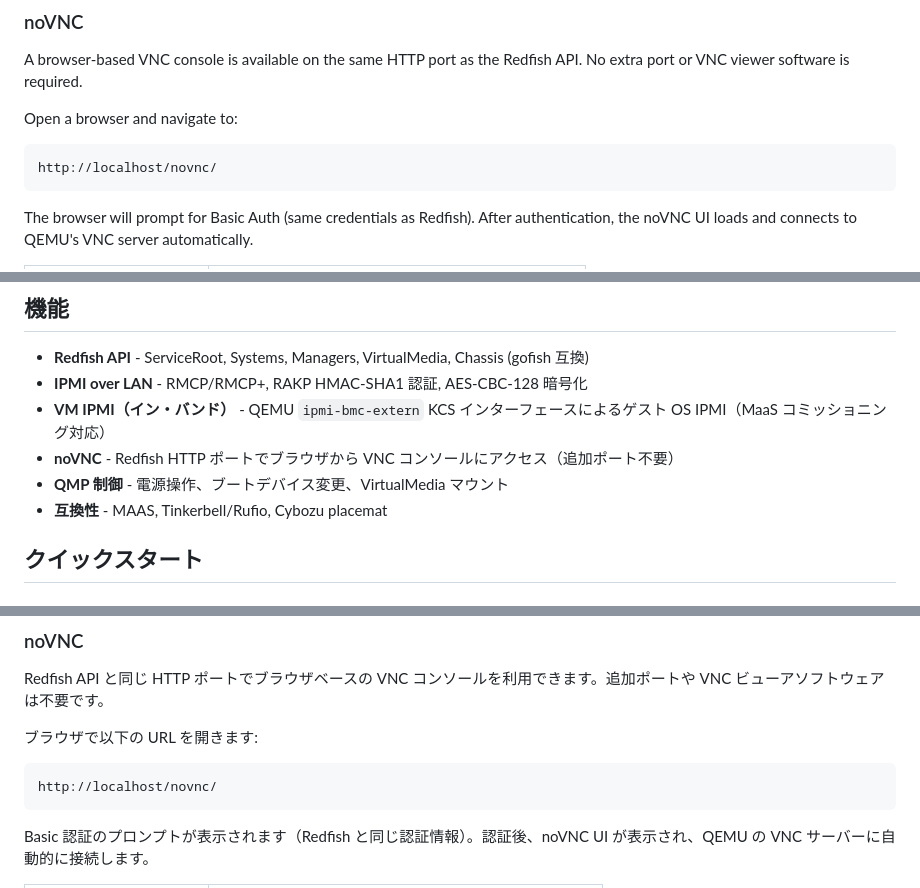
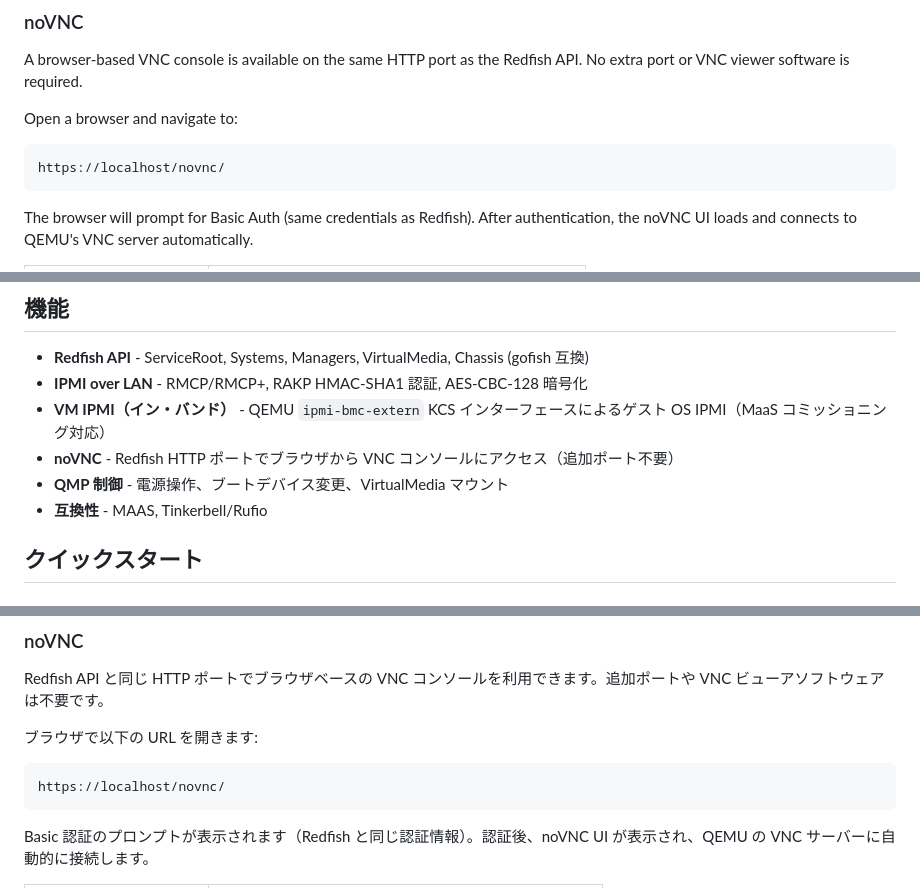
Before and after one commit to tjst-t/qemu-bmc, a Markdown page: README.md, 3 parts joined by grey strips. GitHub-like rendering.

````diff
--- a/README.md
+++ b/README.md
@@ -139,7 +137,7 @@ A browser-based VNC console is available on the same HTTP port as the Redfish AP
 Open a browser and navigate to:
 
 ```
-http://localhost/novnc/
+https://localhost/novnc/
 ```
 
 The browser will prompt for Basic Auth (same credentials as Redfish). After authentication, the noVNC UI loads and connects to QEMU's VNC server automatically.
@@ -329,7 +325,7 @@ QEMU VM を Redfish API (HTTPS) と IPMI over LAN (UDP) の両方で制御する
 - **VM IPMI（イン・バンド）** - QEMU `ipmi-bmc-extern` KCS インターフェースによるゲスト OS IPMI（MaaS コミッショニング対応）
 - **noVNC** - Redfish HTTP ポートでブラウザから VNC コンソールにアクセス（追加ポート不要）
 - **QMP 制御** - 電源操作、ブートデバイス変更、VirtualMedia マウント
-- **互換性** - MAAS, Tinkerbell/Rufio, Cybozu placemat
+- **互換性** - MAAS, Tinkerbell/Rufio
 
 ## クイックスタート
 
@@ -437,7 +433,7 @@ Redfish API と同じ HTTP ポートでブラウザベースの VNC コンソー
 ブラウザで以下の URL を開きます:
 
 ```
-http://localhost/novnc/
+https://localhost/novnc/
 ```
 
 Basic 認証のプロンプトが表示されます（Redfish と同じ認証情報）。認証後、noVNC UI が表示され、QEMU の VNC サーバーに自動的に接続します。
````
Also changed, not shown: other parts of README.md (+5 -9 lines).
